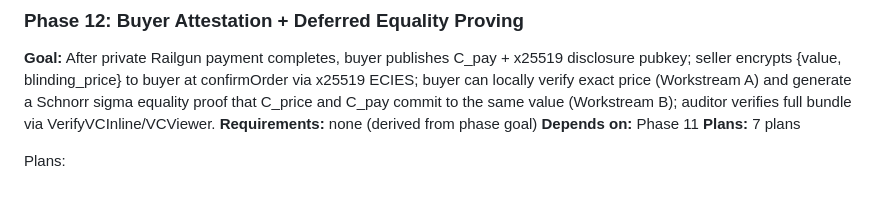
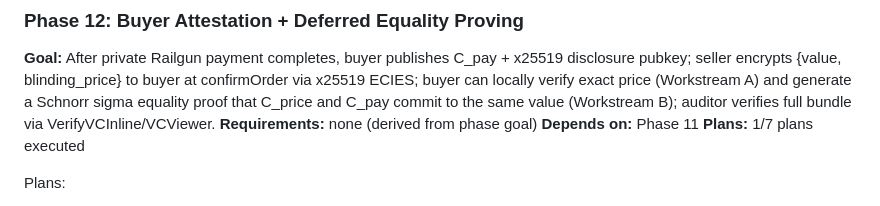
Before and after one commit to Elmenn/ev-battery-supplychain, a Markdown page: .planning/ROADMAP.md, the part around the change. GitHub-like rendering.

```diff
--- a/.planning/ROADMAP.md
+++ b/.planning/ROADMAP.md
@@ -383,7 +383,7 @@ Note: Phase 8 (VC) could partially overlap with Phase 7 (Contract) since VC sche
 **Goal:** After private Railgun payment completes, buyer publishes C_pay + x25519 disclosure pubkey; seller encrypts {value, blinding_price} to buyer at confirmOrder via x25519 ECIES; buyer can locally verify exact price (Workstream A) and generate a Schnorr sigma equality proof that C_price and C_pay commit to the same value (Workstream B); auditor verifies full bundle via VerifyVCInline/VCViewer.
 **Requirements:** none (derived from phase goal)
 **Depends on:** Phase 11
-**Plans:** 7 plans
+**Plans:** 1/7 plans executed
 
 Plans:
 - [ ] 12-01-PLAN.md — DB schema (buyer_secrets table) + 4 REST routes (POST, GET, 2x PATCH)
```
Also changed, not shown: .planning/STATE.md (+25 -13 lines), 1 other file.
